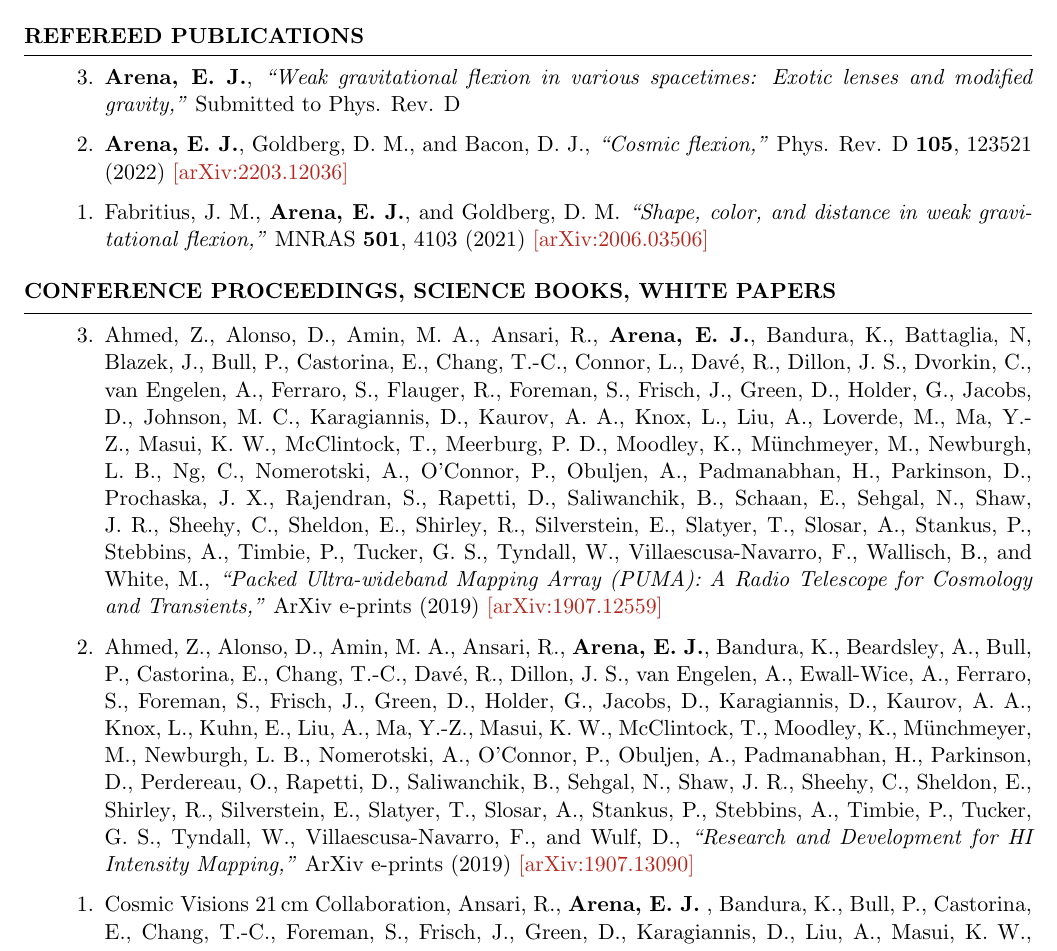
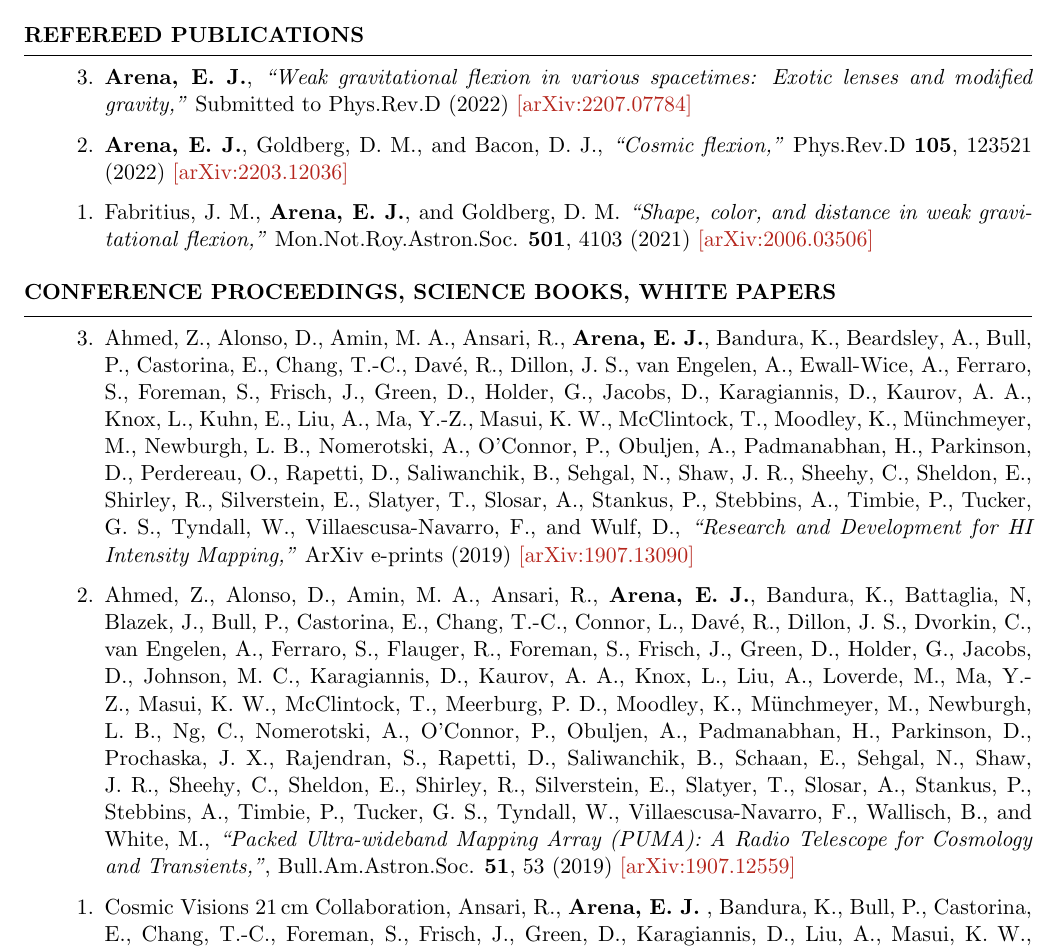
Before and after one commit to evanjarena/evanjarena.github.io, a LaTeX CV (CV/CV.tex): part of page 2 of 4, cut so that both start at the same text. Compiled offline with pdfLaTeX.

Commit message:
update CV

```diff
--- a/CV/CV.tex
+++ b/CV/CV.tex
@@ -139,11 +139,11 @@ Department of Physics
 \begin{rSection}{Refereed Publications}
 
 \begin{etaremune}
-\item \textbf{{Arena}, E.~J.}, \textit{``Weak gravitational flexion in various spacetimes: Exotic lenses and modified gravity,"} Submitted to Phys. Rev. D
+\item \textbf{{Arena}, E.~J.}, \textit{``Weak gravitational flexion in various spacetimes: Exotic lenses and modified gravity,"} Submitted to Phys.Rev.D (2022) \href{https://arxiv.org/abs/2207.07784}{[arXiv:2207.07784]}
 
-\item \textbf{{Arena}, E.~J.}, {Goldberg}, D.~M., and {Bacon}, D.~J., \textit{``Cosmic flexion,"} Phys. Rev. D \textbf{105}, 123521 (2022) \href{https://arxiv.org/abs/2203.12036}{[arXiv:2203.12036]}
+\item \textbf{{Arena}, E.~J.}, {Goldberg}, D.~M., and {Bacon}, D.~J., \textit{``Cosmic flexion,"} Phys.Rev.D \textbf{105}, 123521 (2022) \href{https://arxiv.org/abs/2203.12036}{[arXiv:2203.12036]}
 
-\item {Fabritius}, J.~M., \textbf{{Arena}, E.~J.}, and {Goldberg}, D.~M. \textit{``Shape, color, and distance in weak gravitational flexion,"} MNRAS \textbf{501}, 4103 (2021) \href{https://arxiv.org/abs/2006.03506}{[arXiv:2006.03506]}
+\item {Fabritius}, J.~M., \textbf{{Arena}, E.~J.}, and {Goldberg}, D.~M. \textit{``Shape, color, and distance in weak gravitational flexion,"} Mon.Not.Roy.Astron.Soc. \textbf{501}, 4103 (2021) \href{https://arxiv.org/abs/2006.03506}{[arXiv:2006.03506]}
 \end{etaremune}
 
 \end{rSection}
@@ -155,6 +155,27 @@ Department of Physics
 \begin{rSection}{Conference Proceedings, Science Books, White Papers}
 
 \begin{etaremune}
+
+\item {Ahmed}, Z., {Alonso}, D., {Amin}, M.~A.,
+         {Ansari}, R., \textbf{{Arena}, E.~J.}, {Bandura}, K.,
+         {Beardsley}, A., {Bull}, P., {Castorina}, E.,
+         {Chang}, T.-C., {Dav{\'e}}, R., {Dillon}, J.~S.,
+         {van Engelen}, A., {Ewall-Wice}, A., {Ferraro}, S.,
+         {Foreman}, S., {Frisch}, J., {Green}, D.,
+         {Holder}, G., {Jacobs}, D., {Karagiannis}, D.,
+         {Kaurov}, A.~A., {Knox}, L., {Kuhn}, E.,
+         {Liu}, A., {Ma}, Y.-Z., {Masui}, K.~W.,
+         {McClintock}, T., {Moodley}, K.,
+         {M{\"u}nchmeyer}, M., {Newburgh}, L.~B.,
+         {Nomerotski}, A., {O'Connor}, P., {Obuljen}, A.,
+         {Padmanabhan}, H., {Parkinson}, D., {Perdereau}, O.,
+         {Rapetti}, D., {Saliwanchik}, B., {Sehgal}, N.,
+         {Shaw}, J.~R., {Sheehy}, C., {Sheldon}, E.,
+         {Shirley}, R., {Silverstein}, E., {Slatyer}, T.,
+         {Slosar}, A., {Stankus}, P., {Stebbins}, A.,
+         {Timbie}, P., {Tucker}, G.~S., {Tyndall}, W.,
+         {Villaescusa-Navarro}, F., and {Wulf}, D.,
+         \textit{``Research and Development for HI Intensity Mapping,''} ArXiv e-prints (2019) \href{https://arxiv.org/abs/1907.13090}{[arXiv:1907.13090]}
 
 \item {Ahmed}, Z., {Alonso}, D., {Amin}, M.~A.,
          {Ansari}, R., \textbf{{Arena}, E.~J.}, {Bandura}, K.,
@@ -179,28 +200,7 @@ Department of Physics
          {Slosar}, A., {Stankus}, P., {Stebbins}, A.,
          {Timbie}, P., {Tucker}, G.~S., {Tyndall}, W.,
          {Villaescusa-Navarro}, F., {Wallisch}, B., and {White}, M.,
-\textit{``Packed Ultra-wideband Mapping Array (PUMA): A Radio Telescope for Cosmology and Transients,''} ArXiv e-prints (2019) \href{https://arxiv.org/abs/1907.12559}{[arXiv:1907.12559]}
-
-\item {Ahmed}, Z., {Alonso}, D., {Amin}, M.~A.,
-         {Ansari}, R., \textbf{{Arena}, E.~J.}, {Bandura}, K.,
-         {Beardsley}, A., {Bull}, P., {Castorina}, E.,
-         {Chang}, T.-C., {Dav{\'e}}, R., {Dillon}, J.~S.,
-         {van Engelen}, A., {Ewall-Wice}, A., {Ferraro}, S.,
-         {Foreman}, S., {Frisch}, J., {Green}, D.,
-         {Holder}, G., {Jacobs}, D., {Karagiannis}, D.,
-         {Kaurov}, A.~A., {Knox}, L., {Kuhn}, E.,
-         {Liu}, A., {Ma}, Y.-Z., {Masui}, K.~W.,
-         {McClintock}, T., {Moodley}, K.,
-         {M{\"u}nchmeyer}, M., {Newburgh}, L.~B.,
-         {Nomerotski}, A., {O'Connor}, P., {Obuljen}, A.,
-         {Padmanabhan}, H., {Parkinson}, D., {Perdereau}, O.,
-         {Rapetti}, D., {Saliwanchik}, B., {Sehgal}, N.,
-         {Shaw}, J.~R., {Sheehy}, C., {Sheldon}, E.,
-         {Shirley}, R., {Silverstein}, E., {Slatyer}, T.,
-         {Slosar}, A., {Stankus}, P., {Stebbins}, A.,
-         {Timbie}, P., {Tucker}, G.~S., {Tyndall}, W.,
-         {Villaescusa-Navarro}, F., and {Wulf}, D.,
-\textit{``Research and Development for HI Intensity Mapping,''} ArXiv e-prints (2019) \href{https://arxiv.org/abs/1907.13090}{[arXiv:1907.13090]}
+\textit{``Packed Ultra-wideband Mapping Array (PUMA): A Radio Telescope for Cosmology and Transients,''}, Bull.Am.Astron.Soc. \textbf{51}, 53 (2019)  \href{https://arxiv.org/abs/1907.12559}{[arXiv:1907.12559]}
 
 
 \item {Cosmic Visions 21$\,$cm Collaboration}, {Ansari}, R., \textbf{{Arena}, E.~J.} ,
```
Also changed, not shown: CV/CV.pdf, CV/CV.tex (7 more changed lines), 1 other file.
